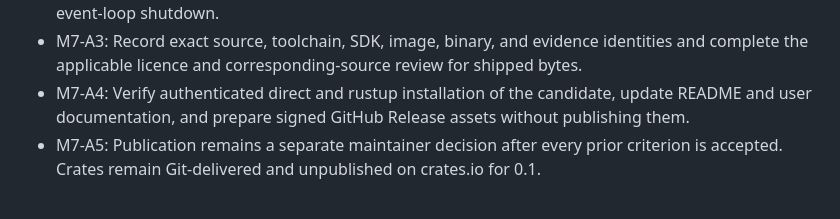
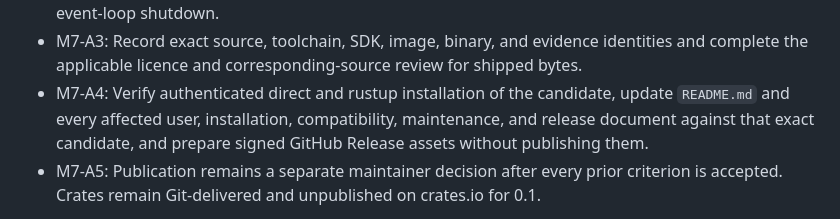
Before and after one commit to metaneutrons/ami-rust, a Markdown page: docs/plans/ami-rust-0.1.md, the part around the change. Drawn GitHub-style.

```diff
--- a/docs/plans/ami-rust-0.1.md
+++ b/docs/plans/ami-rust-0.1.md
@@ -186,8 +186,9 @@ Dependencies: M1 through M6
   identities and complete the applicable licence and corresponding-source
   review for shipped bytes.
 - M7-A4: Verify authenticated direct and rustup installation of the candidate,
-  update README and user documentation, and prepare signed GitHub Release
-  assets without publishing them.
+  update `README.md` and every affected user, installation, compatibility,
+  maintenance, and release document against that exact candidate, and prepare
+  signed GitHub Release assets without publishing them.
 - M7-A5: Publication remains a separate maintainer decision after every prior
   criterion is accepted. Crates remain Git-delivered and unpublished on
   crates.io for 0.1.
```
Also changed, not shown: docs/compatibility.md (+13 -10 lines), docs/m1-qualification.md (added, +80 -0 lines).
